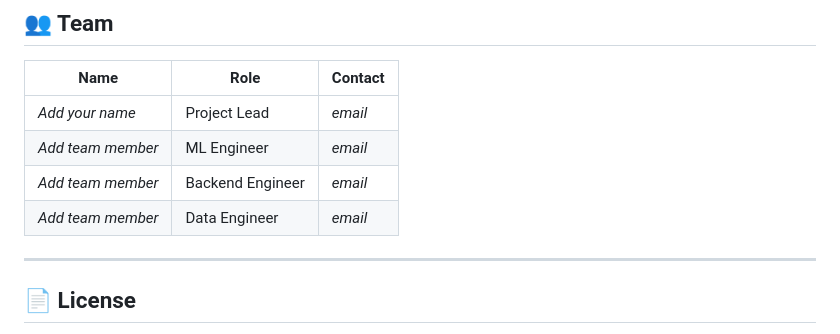
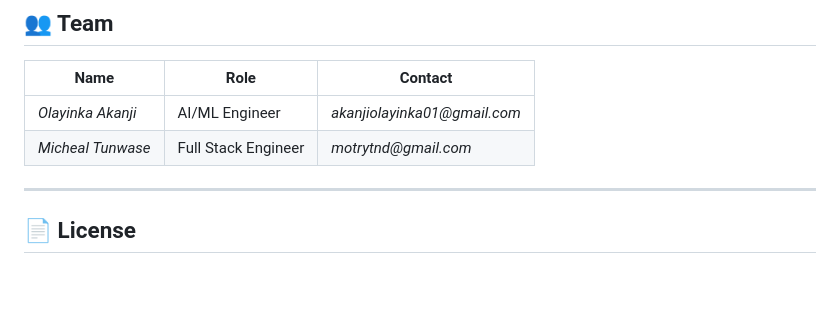
Before and after one commit to akanjiolayinka/NaijaEats, a Markdown page: README.md, the part around the change. Drawn GitHub-style; blank space fills up the shorter version.

```diff
--- a/README.md
+++ b/README.md
@@ -434,10 +434,8 @@ pytest tests/ -v --cov=app
 
 | Name | Role | Contact |
 |---|---|---|
-| _Add your name_ | Project Lead | _email_ |
-| _Add team member_ | ML Engineer | _email_ |
-| _Add team member_ | Backend Engineer | _email_ |
-| _Add team member_ | Data Engineer | _email_ |
+| _Olayinka Akanji_ | AI/ML Engineer| _akanjiolayinka01@gmail.com_ |
+| _Micheal Tunwase_ | Full  Stack Engineer | _motrytnd@gmail.com_ |
 
 ---
 
```
